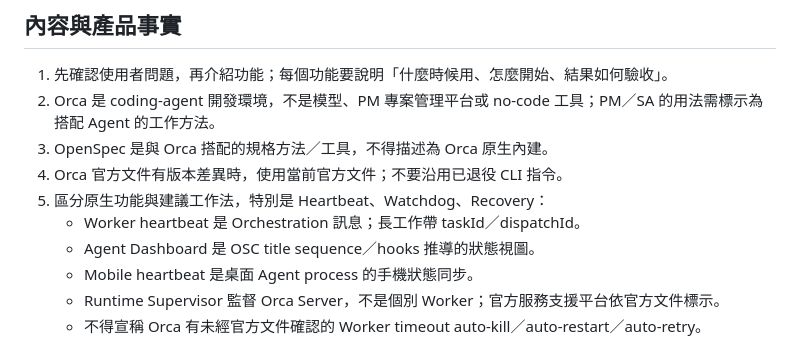
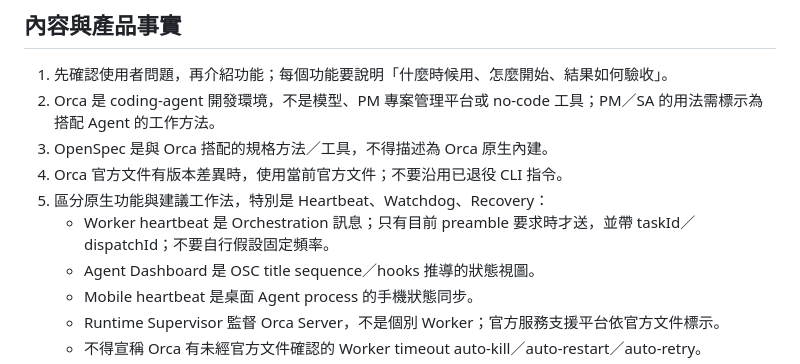
Before and after one commit to sodahsu/notes, a Markdown page: AGENTS.md, the part around the change. GitHub-like rendering.

Commit message:
docs: maintain accurate worker heartbeat guidance

```diff
--- a/AGENTS.md
+++ b/AGENTS.md
@@ -16,7 +16,7 @@
 3. OpenSpec 是與 Orca 搭配的規格方法／工具，不得描述為 Orca 原生內建。
 4. Orca 官方文件有版本差異時，使用當前官方文件；不要沿用已退役 CLI 指令。
 5. 區分原生功能與建議工作法，特別是 Heartbeat、Watchdog、Recovery：
-   - Worker heartbeat 是 Orchestration 訊息；長工作帶 taskId／dispatchId。
+   - Worker heartbeat 是 Orchestration 訊息；只有目前 preamble 要求時才送，並帶 taskId／dispatchId；不要自行假設固定頻率。
    - Agent Dashboard 是 OSC title sequence／hooks 推導的狀態視圖。
    - Mobile heartbeat 是桌面 Agent process 的手機狀態同步。
    - Runtime Supervisor 監督 Orca Server，不是個別 Worker；官方服務支援平台依官方文件標示。
```
